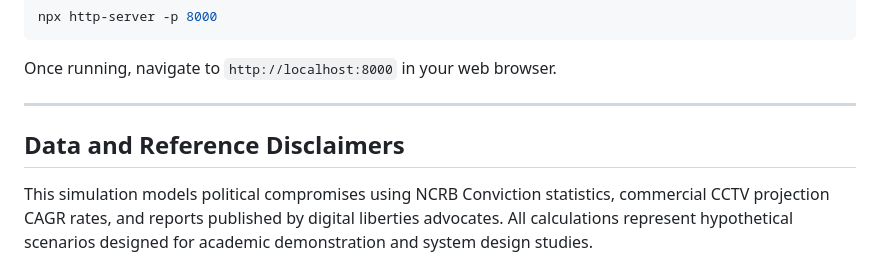
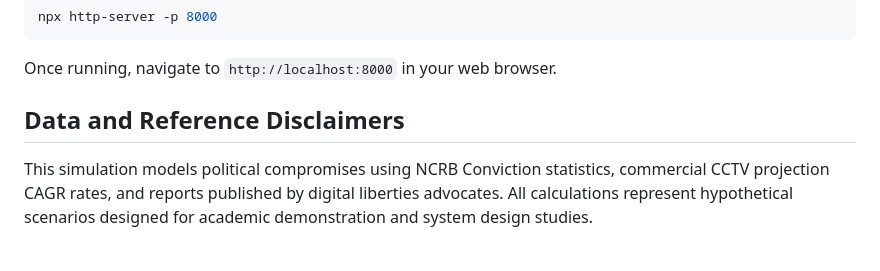
Before and after one commit to SaurabhB22/Panopticon-Dial-Simulator, a Markdown page: README.md, the part around one of its changes. GitHub-like rendering.

```diff
--- a/README.md
+++ b/README.md
@@ -71,7 +79,6 @@ npx http-server -p 8000
 
 Once running, navigate to `http://localhost:8000` in your web browser.
 
----
+## Data and Reference Disclaimers
 
-## Data and Reference Disclaimers
 This simulation models political compromises using NCRB Conviction statistics, commercial CCTV projection CAGR rates, and reports published by digital liberties advocates. All calculations represent hypothetical scenarios designed for academic demonstration and system design studies.
```
Also changed, not shown: other parts of README.md (+35 -27 lines).
